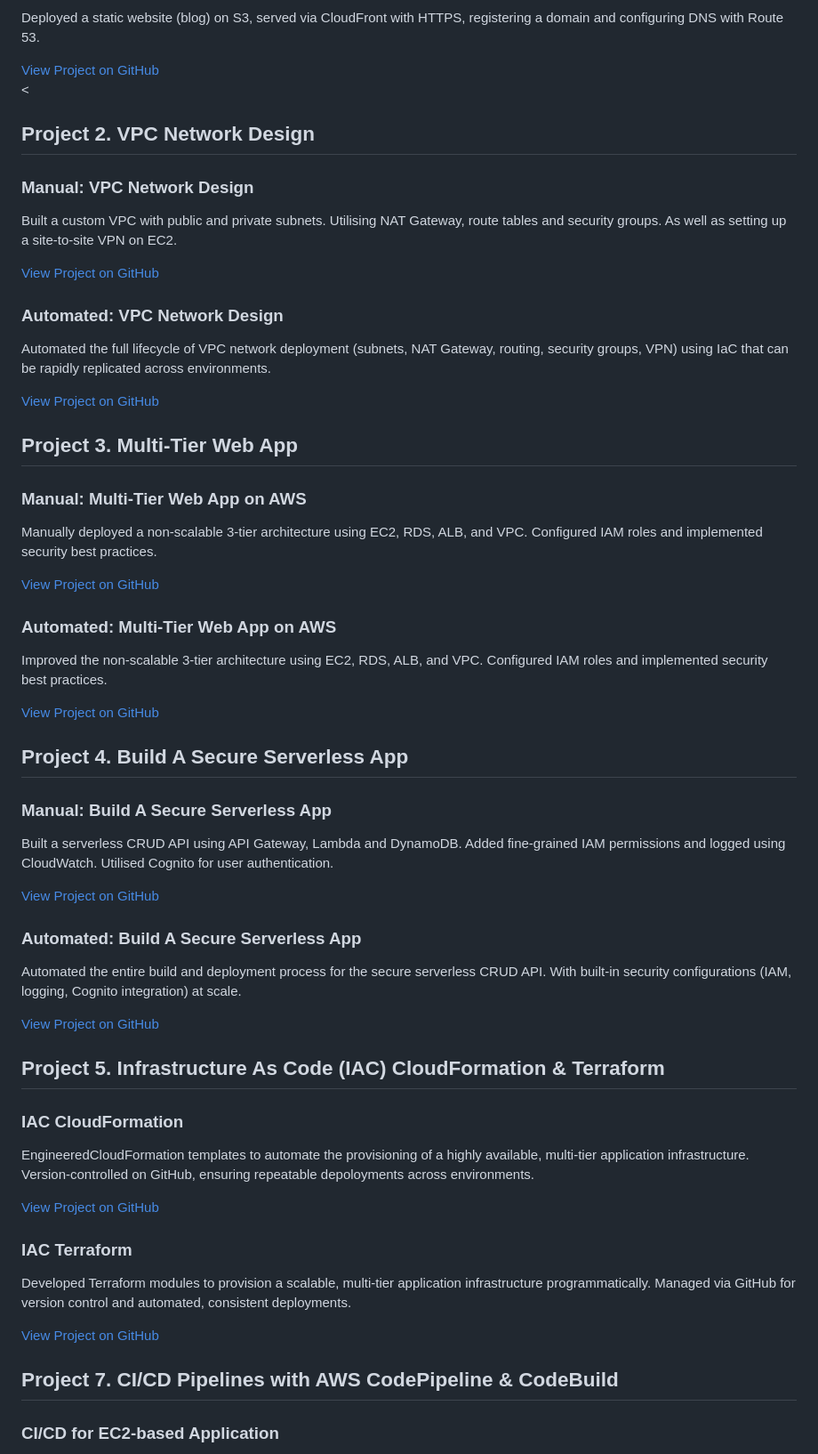
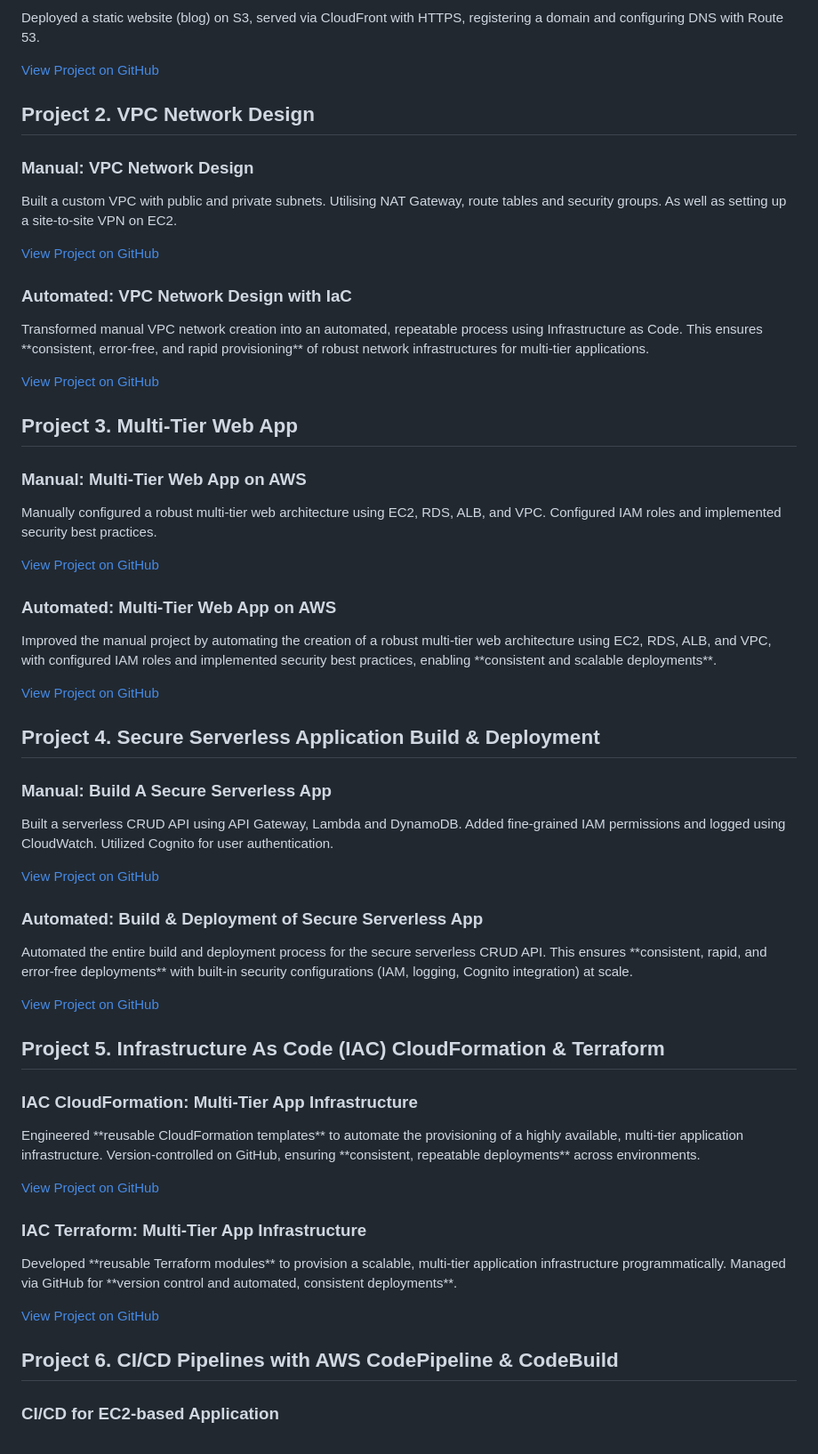
Before and after one commit to TjTrerise/TTrerise.io, a Markdown page: README.md, the part around one of its changes. Shown at 89% size. Drawn GitHub-style.

Commit message:
Fixed missing projects at the bottom

```diff
--- a/README.md
+++ b/README.md
@@ -19,7 +19,7 @@
   </div>
 </section>
 
-<<section class="mb-12">
+<section class="mb-12">
   <h2 class="text-2xl font-semibold mb-4">Project 2. VPC Network Design</h2>
   <div class="grid grid-cols-1 md:grid-cols-2 gap-6">
     <div class="bg-white p-4 rounded-lg shadow-md">
@@ -28,8 +28,8 @@
       <a href="https://github.com/TjTrerise/Manual-Deployment-VPC-Network-Design" class="text-blue-600 hover:underline">View Project on GitHub</a>
     </div>
     <div class="bg-white p-4 rounded-lg shadow-md">
-      <h3 class="text-xl font-bold">Automated: VPC Network Design</h3>
-      <p>Automated the full lifecycle of VPC network deployment (subnets, NAT Gateway, routing, security groups, VPN) using IaC that can be rapidly replicated across environments.</p>
+      <h3 class="text-xl font-bold">Automated: VPC Network Design with IaC</h3>
+      <p>Transformed manual VPC network creation into an automated, repeatable process using Infrastructure as Code. This ensures **consistent, error-free, and rapid provisioning** of robust network infrastructures for multi-tier applications.</p>
       <a href="https://github.com/TjTrerise/Automated-Deployment-VPC-Network-Design" class="text-blue-600 hover:underline">View Project on GitHub</a>
     </div>
   </div>
@@ -40,28 +40,28 @@
   <div class="grid grid-cols-1 md:grid-cols-2 gap-6">
     <div class="bg-white p-4 rounded-lg shadow-md">
       <h3 class="text-xl font-bold">Manual: Multi-Tier Web App on AWS</h3>
-      <p>Manually deployed a non-scalable 3-tier architecture using EC2, RDS, ALB, and VPC. Configured IAM roles and implemented security best practices.</p>
+      <p>Manually configured a robust multi-tier web architecture using EC2, RDS, ALB, and VPC. Configured IAM roles and implemented security best practices.</p>
       <a href="https://github.com/TjTrerise/Manual-Deployment-Multi-Tier-Web-App" class="text-blue-600 hover:underline">View Project on GitHub</a>
     </div>
     <div class="bg-white p-4 rounded-lg shadow-md">
       <h3 class="text-xl font-bold">Automated: Multi-Tier Web App on AWS</h3>
-      <p>Improved the non-scalable 3-tier architecture using EC2, RDS, ALB, and VPC. Configured IAM roles and implemented security best practices.</p>
+      <p>Improved the manual project by automating the creation of a robust multi-tier web architecture using EC2, RDS, ALB, and VPC, with configured IAM roles and implemented security best practices, enabling **consistent and scalable deployments**.</p>
       <a href="https://github.com/TjTrerise/Automated-Deployment-Multi-Tier-Web-App" class="text-blue-600 hover:underline">View Project on GitHub</a>
     </div>
   </div>
 </section>
 
 <section class="mb-12">
-  <h2 class="text-2xl font-semibold mb-4">Project 4. Build A Secure Serverless App</h2>
+  <h2 class="text-2xl font-semibold mb-4">Project 4. Secure Serverless Application Build & Deployment</h2>
   <div class="grid grid-cols-1 md:grid-cols-2 gap-6">
     <div class="bg-white p-4 rounded-lg shadow-md">
       <h3 class="text-xl font-bold">Manual: Build A Secure Serverless App</h3>
-      <p>Built a serverless CRUD API using API Gateway, Lambda and DynamoDB. Added fine-grained IAM permissions and logged using CloudWatch. Utilised Cognito for user authentication.</p>
+      <p>Built a serverless CRUD API using API Gateway, Lambda and DynamoDB. Added fine-grained IAM permissions and logged using CloudWatch. Utilized Cognito for user authentication.</p>
       <a href="https://github.com/TjTrerise/Manual-Deployment-Secure-Serverless-App" class="text-blue-600 hover:underline">View Project on GitHub</a>
     </div>
     <div class="bg-white p-4 rounded-lg shadow-md">
-      <h3 class="text-xl font-bold">Automated: Build A Secure Serverless App</h3>
-      <p>Automated the entire build and deployment process for the secure serverless CRUD API. With built-in security configurations (IAM, logging, Cognito integration) at scale.</p>
+      <h3 class="text-xl font-bold">Automated: Build & Deployment of Secure Serverless App</h3>
+      <p>Automated the entire build and deployment process for the secure serverless CRUD API. This ensures **consistent, rapid, and error-free deployments** with built-in security configurations (IAM, logging, Cognito integration) at scale.</p>
       <a href="https://github.com/TjTrerise/Automated-Deployment-Secure-Severless-App" class="text-blue-600 hover:underline">View Project on GitHub</a>
     </div>
   </div>
@@ -71,20 +71,20 @@
   <h2 class="text-2xl font-semibold mb-4">Project 5. Infrastructure As Code (IAC) CloudFormation & Terraform</h2>
   <div class="grid grid-cols-1 md:grid-cols-2 gap-6">
     <div class="bg-white p-4 rounded-lg shadow-md">
-      <h3 class="text-xl font-bold">IAC CloudFormation</h3>
-      <p>EngineeredCloudFormation templates to automate the provisioning of a highly available, multi-tier application infrastructure. Version-controlled on GitHub, ensuring repeatable depoloyments across environments.</p>
+      <h3 class="text-xl font-bold">IAC CloudFormation: Multi-Tier App Infrastructure</h3>
+      <p>Engineered **reusable CloudFormation templates** to automate the provisioning of a highly available, multi-tier application infrastructure. Version-controlled on GitHub, ensuring **consistent, repeatable deployments** across environments.</p>
       <a href="https://github.com/TjTrerise/IAC-CloudFormation" class="text-blue-600 hover:underline">View Project on GitHub</a>
     </div>
     <div class="bg-white p-4 rounded-lg shadow-md">
-      <h3 class="text-xl font-bold">IAC Terraform</h3>
-      <p>Developed Terraform modules to provision a scalable, multi-tier application infrastructure programmatically. Managed via GitHub for version control and automated, consistent deployments.</p>
+      <h3 class="text-xl font-bold">IAC Terraform: Multi-Tier App Infrastructure</h3>
+      <p>Developed **reusable Terraform modules** to provision a scalable, multi-tier application infrastructure programmatically. Managed via GitHub for **version control and automated, consistent deployments**.</p>
       <a href="https://github.com/TjTrerise/IAC-Terraform" class="text-blue-600 hover:underline">View Project on GitHub</a>
     </div>
   </div>
 </section>
 
 <section class="mb-12">
-  <h2 class="text-2xl font-semibold mb-4">Project 7. CI/CD Pipelines with AWS CodePipeline & CodeBuild</h2>
+  <h2 class="text-2xl font-semibold mb-4">Project 6. CI/CD Pipelines with AWS CodePipeline & CodeBuild</h2>
   <div class="grid grid-cols-1 md:grid-cols-2 lg:grid-cols-3 gap-6">
     <div class="bg-white p-4 rounded-lg shadow-md">
       <h3 class="text-xl font-bold">CI/CD for EC2-based Application</h3>
```
Also changed, not shown: other parts of README.md (+14 -0 lines).
